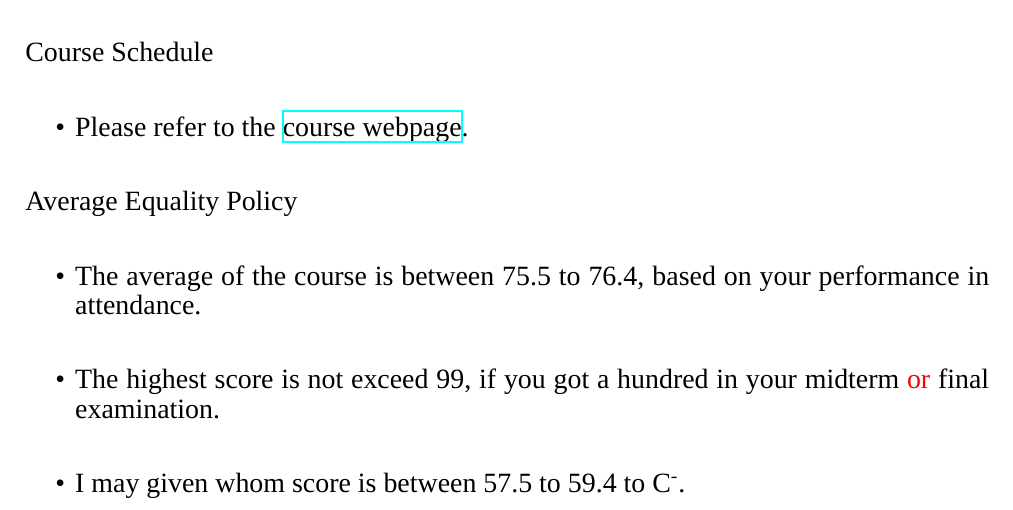
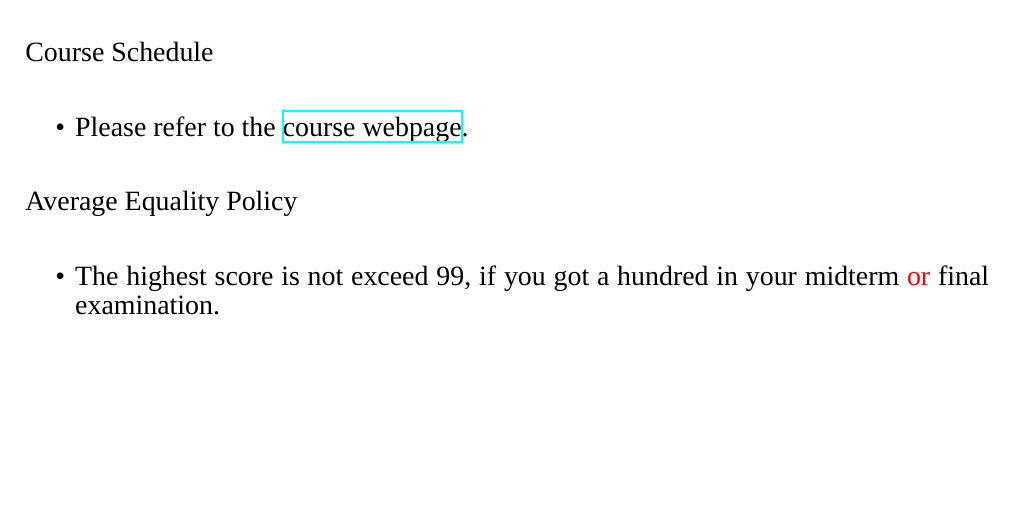
Before and after one commit to politics-tchsiao/politics-, a LaTeX document (info/info.tex): part of page 2 of 2, cut so that both start at the same text, the shorter picture padded with empty space. Compiled offline with XeLaTeX; a missing font is replaced by an installed copy or a similar font.

Commit message:
Add files via upload

```diff
--- a/info/info.tex
+++ b/info/info.tex
@@ -62,8 +62,6 @@ Course Schedule \\
 \end{itemize}
 Average Equality Policy \\
 \begin{itemize}
-\item The average of the course is between 75.5 to 76.4, based on your performance in attendance. \\
 \item The highest score is not exceed 99, if you got a hundred in your midterm \textcolor{red}{or} final examination. \\
-\item I may given whom score is between 57.5 to 59.4 to C\textsuperscript{-}.
 \end{itemize}
 \end{document}
```
Also changed, not shown: info/info.pdf.
